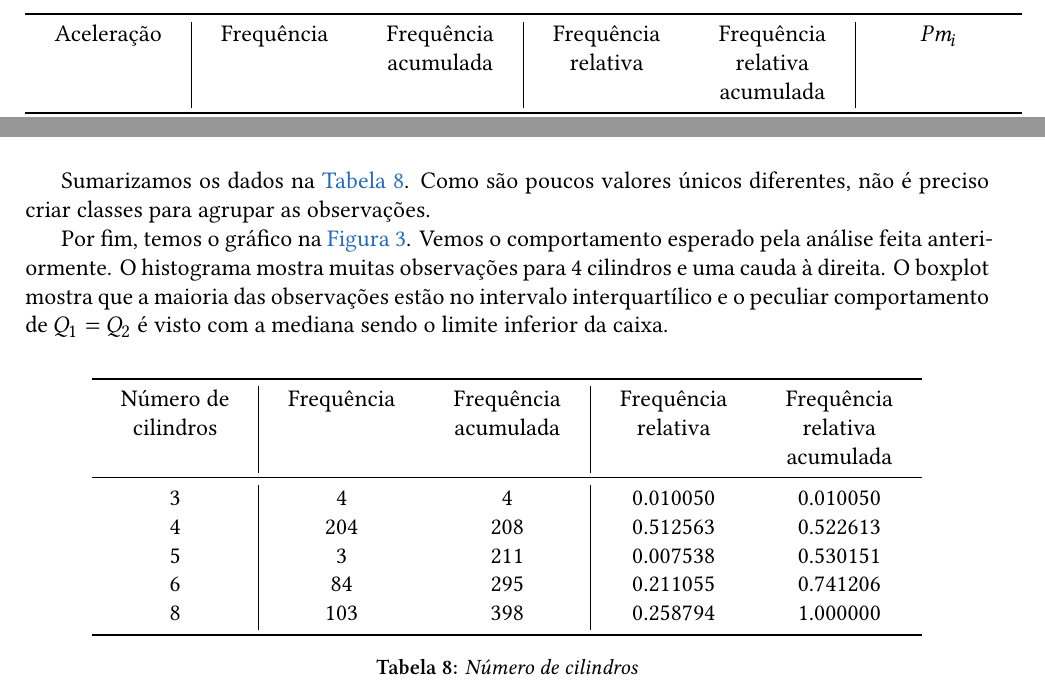
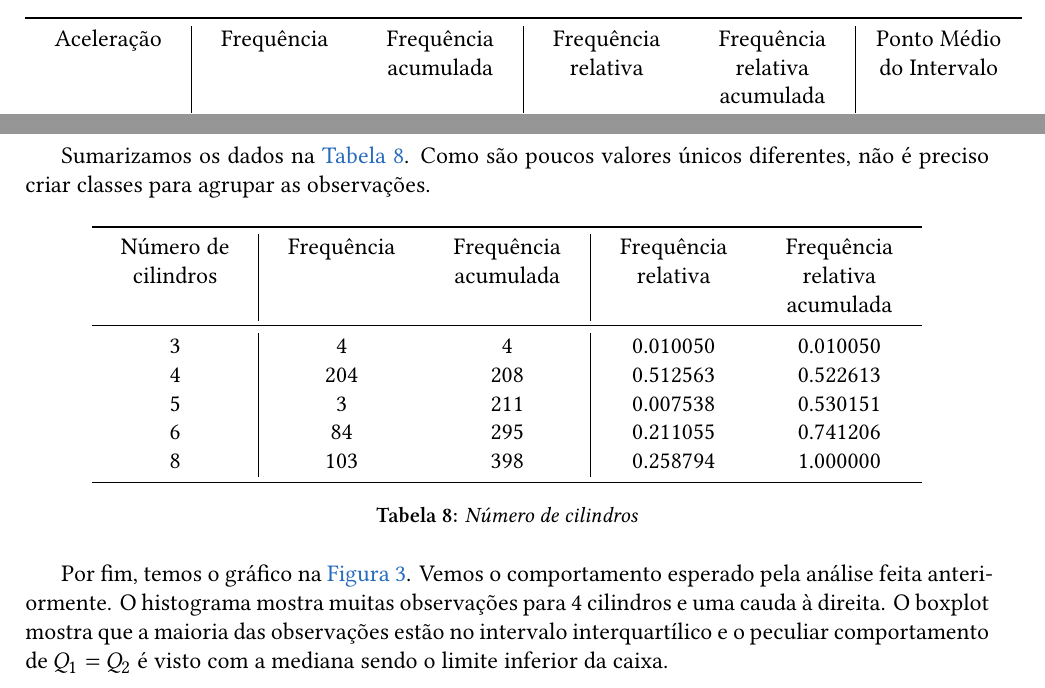
Before and after one commit to kainaas/Trabalho_inferencia-2026, a LaTeX document (relatorio/relatorio.tex, which reads relatorio/preambulo.tex): two parts of pages 4 and 5 of 7 before the commit and two parts of pages 4 and 6 of 7 after it, joined at a grey line, cut so that both start at the same text. Compiled offline with XeLaTeX.

Commit message:
Reoganizando o relatório

```diff
--- a/relatorio/preambulo.tex
+++ b/relatorio/preambulo.tex
@@ -10,6 +10,7 @@
 	margin=2cm,
 ]{geometry}	% Set page margins
 \usepackage[brazil]{babel}		% Language-specific settings
+\usepackage{indentfirst}
 \usepackage{csquotes}			% Context-sensitive quoting
 					% 'csquotes' works in tandem with babel
 					% 'csquotes' IS A 'biblatex' DEPENDENCY
--- a/relatorio/relatorio.tex
+++ b/relatorio/relatorio.tex
@@ -102,7 +102,7 @@
         \centering
         \begin{tabular}{C{2.5cm}|C{2.5cm}C{2.5cm}|C{2.5cm}C{2.5cm}|C{2.5cm}}
             \toprule
-            Aceleração & Frequência & Frequência acumulada & Frequência relativa & Frequência relativa acumulada & $Pm_i$ \\
+            Aceleração & Frequência & Frequência acumulada & Frequência relativa & Frequência relativa acumulada & Ponto Médio do Intervalo \\
             \midrule
             (7.983, 9.68] & 6 & 6 & 0.015075 & 0.015075 & 8.8315 \\
             (9.68, 11.36] & 15 & 21 & 0.037688 & 0.052764 & 10.5200 \\
@@ -191,10 +191,11 @@
         \caption{Medidas de dispersão da variável discreta}
         \label{table:dispersao_discreta}
     \end{table}
+    \newpage
 
     Sumarizamos os dados na \autoref{table:cilindros}. Como são poucos valores únicos diferentes, não é preciso criar classes para agrupar as observações.
 
-    \begin{table}
+    \begin{table}[htbp]
         \centering
         \begin{tabular}{C{2.5cm}|C{2.5cm}C{2.5cm}|C{2.5cm}C{2.5cm}}
             \toprule
```
Also changed, not shown: relatorio/relatorio.pdf, relatorio/relatorio.tex (7 more changed lines).
